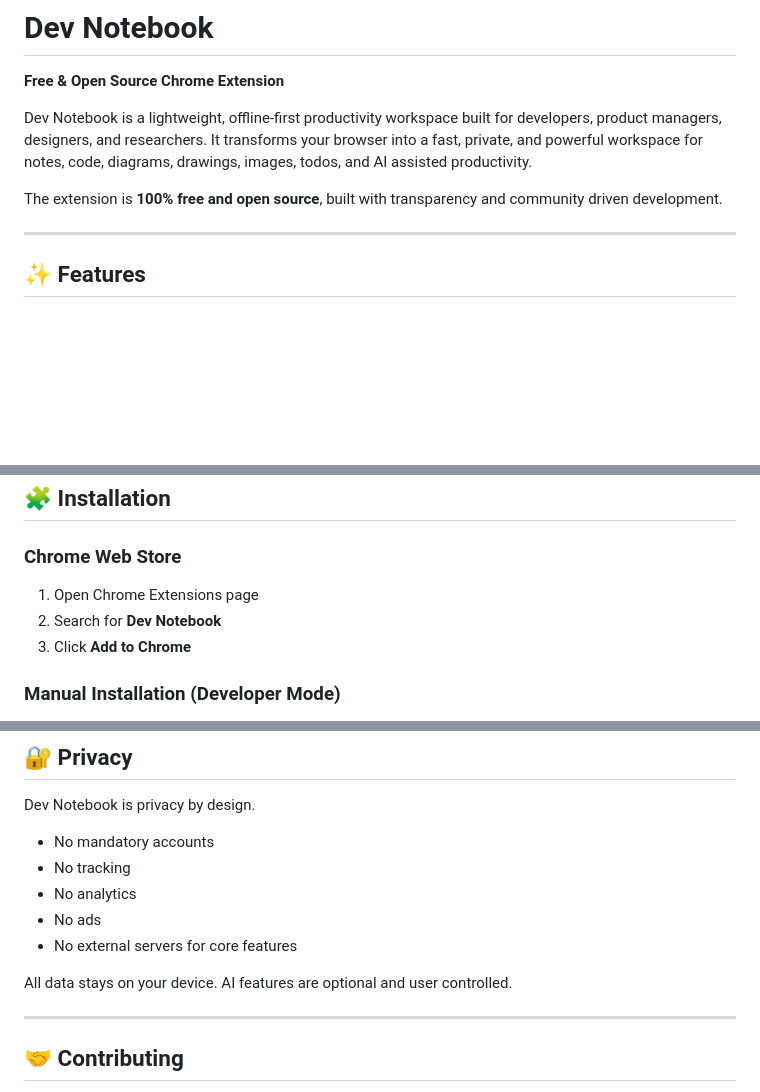
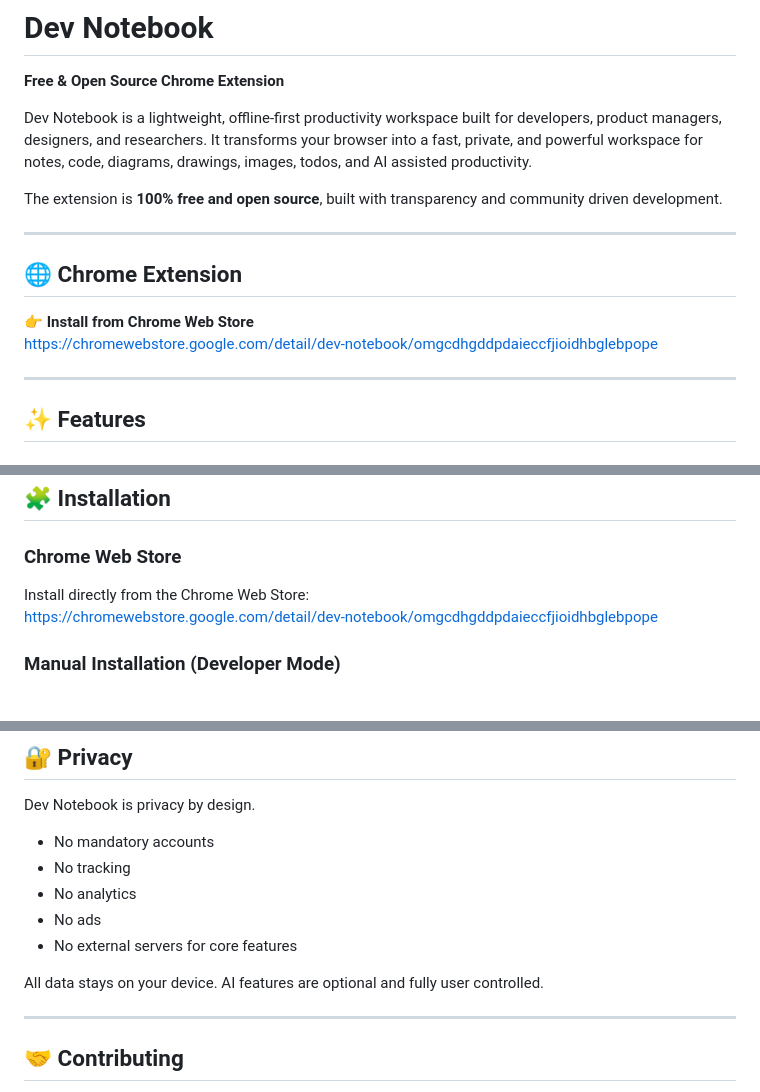
Before and after one commit to rajilesh/dev-notebook, a Markdown page: README.md, 3 parts joined by grey strips. Drawn GitHub-style; blank space fills up the shorter version.

```diff
--- a/README.md
+++ b/README.md
@@ -4,6 +4,13 @@
 Dev Notebook is a lightweight, offline-first productivity workspace built for developers, product managers, designers, and researchers. It transforms your browser into a fast, private, and powerful workspace for notes, code, diagrams, drawings, images, todos, and AI assisted productivity.
 
 The extension is **100% free and open source**, built with transparency and community driven development.
+
+---
+
+## 🌐 Chrome Extension
+
+👉 **Install from Chrome Web Store**
+https://chromewebstore.google.com/detail/dev-notebook/omgcdhgddpdaieccfjioidhbglebpope
 
 ---
 
@@ -73,9 +80,8 @@ The extension is **100% free and open source**, built with transparency and comm
 ## 🧩 Installation
 
 ### Chrome Web Store
-1. Open Chrome Extensions page
-2. Search for **Dev Notebook**
-3. Click **Add to Chrome**
+Install directly from the Chrome Web Store:
+https://chromewebstore.google.com/detail/dev-notebook/omgcdhgddpdaieccfjioidhbglebpope
 
 ### Manual Installation (Developer Mode)
 1. Clone the repository
@@ -108,7 +114,7 @@ Dev Notebook is privacy by design.
 - No ads
 - No external servers for core features
 
-All data stays on your device. AI features are optional and user controlled.
+All data stays on your device. AI features are optional and fully user controlled.
 
 ---
 
```
